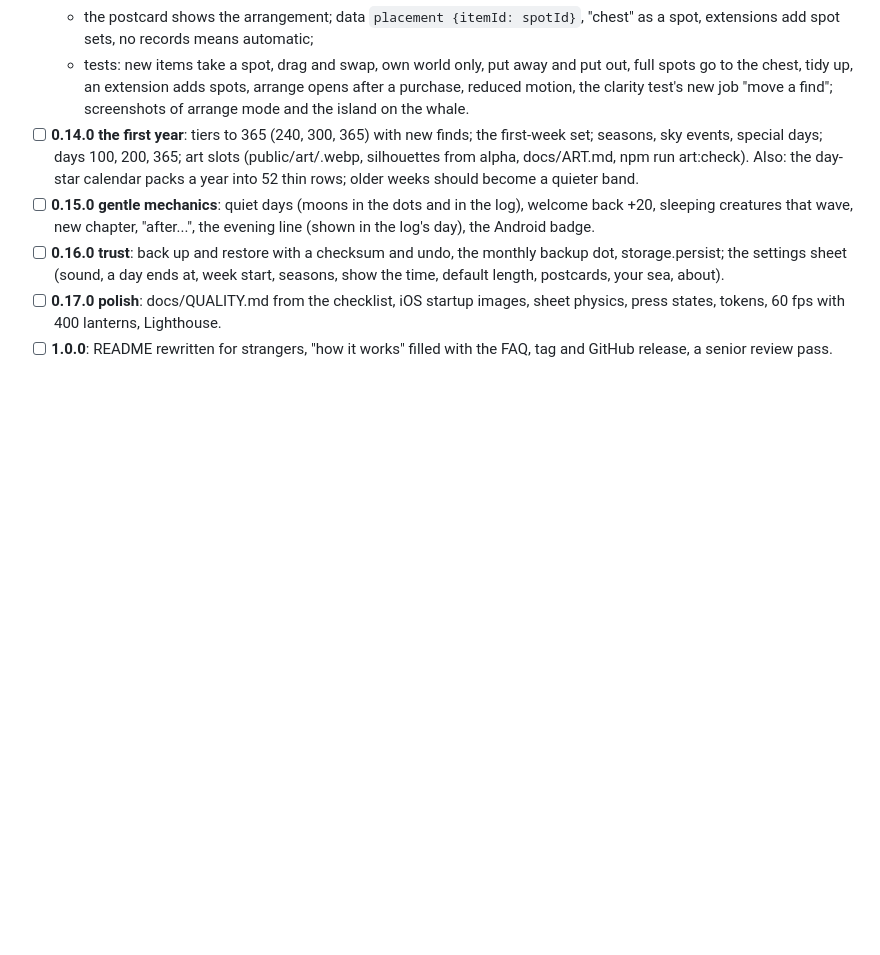
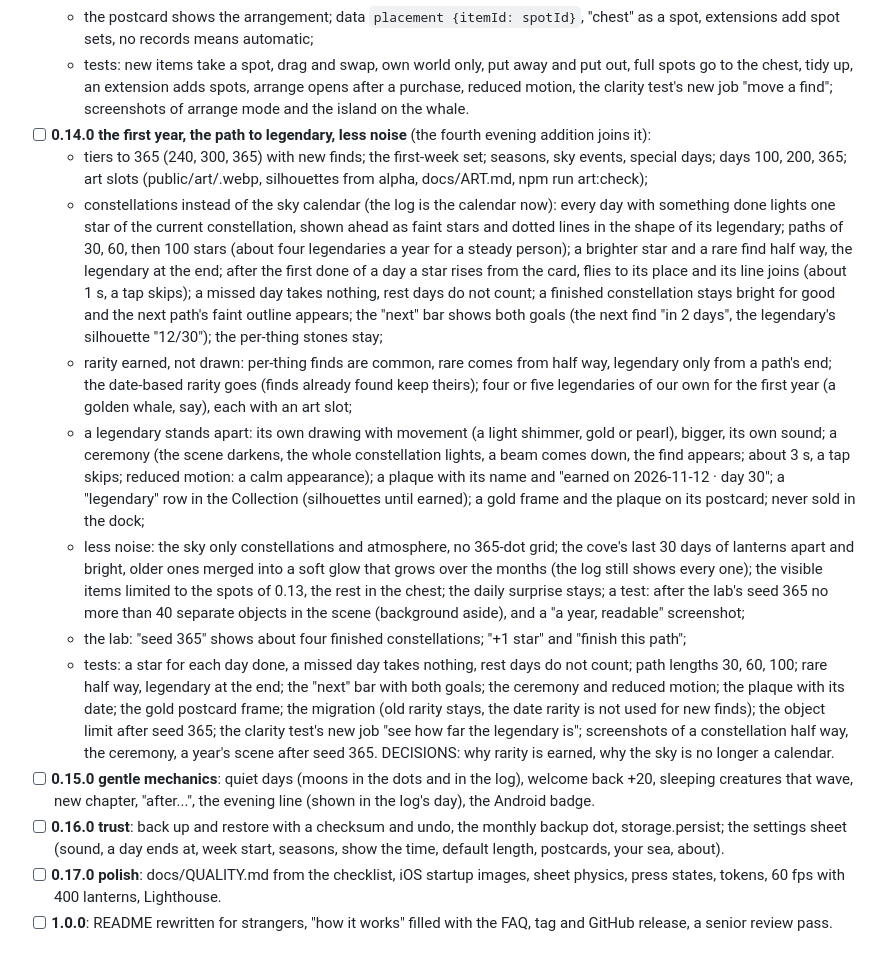
Before and after one commit to dovjonikas/whale-club, a Markdown page: docs/STATE.md, the part around the change. GitHub-like rendering; blank space fills up the shorter version.

Commit message:
STATE: the path to legendary joins the first year stage
Co-Authored-By: Claude Opus 5.5 <noreply@anthropic.com>

```diff
--- a/docs/STATE.md
+++ b/docs/STATE.md
@@ -104,11 +104,52 @@ addition and the first brief disagree, the evening addition wins.
     spots, arrange opens after a purchase, reduced motion, the clarity
     test's new job "move a find"; screenshots of arrange mode and the island
     on the whale.
-- [ ] **0.14.0 the first year**: tiers to 365 (240, 300, 365) with new
-      finds; the first-week set; seasons, sky events, special days; days 100,
-      200, 365; art slots (public/art/<id>.webp, silhouettes from alpha,
-      docs/ART.md, npm run art:check). Also: the day-star calendar packs a
-      year into 52 thin rows; older weeks should become a quieter band.
+- [ ] **0.14.0 the first year, the path to legendary, less noise** (the
+      fourth evening addition joins it):
+  - tiers to 365 (240, 300, 365) with new finds; the first-week set;
+    seasons, sky events, special days; days 100, 200, 365; art slots
+    (public/art/<id>.webp, silhouettes from alpha, docs/ART.md, npm run
+    art:check);
+  - constellations instead of the sky calendar (the log is the calendar
+    now): every day with something done lights one star of the current
+    constellation, shown ahead as faint stars and dotted lines in the shape
+    of its legendary; paths of 30, 60, then 100 stars (about four
+    legendaries a year for a steady person); a brighter star and a rare
+    find half way, the legendary at the end; after the first done of a day
+    a star rises from the card, flies to its place and its line joins (about
+    1 s, a tap skips); a missed day takes nothing, rest days do not count; a
+    finished constellation stays bright for good and the next path's faint
+    outline appears; the "next" bar shows both goals (the next find "in 2
+    days", the legendary's silhouette "12/30"); the per-thing stones stay;
+  - rarity earned, not drawn: per-thing finds are common, rare comes from
+    half way, legendary only from a path's end; the date-based rarity goes
+    (finds already found keep theirs); four or five legendaries of our own
+    for the first year (a golden whale, say), each with an art slot;
+  - a legendary stands apart: its own drawing with movement (a light
+    shimmer, gold or pearl), bigger, its own sound; a ceremony (the scene
+    darkens, the whole constellation lights, a beam comes down, the find
+    appears; about 3 s, a tap skips; reduced motion: a calm appearance); a
+    plaque with its name and "earned on 2026-11-12 · day 30"; a "legendary"
+    row in the Collection (silhouettes until earned); a gold frame and the
+    plaque on its postcard; never sold in the dock;
+  - less noise: the sky only constellations and atmosphere, no 365-dot
+    grid; the cove's last 30 days of lanterns apart and bright, older ones
+    merged into a soft glow that grows over the months (the log still shows
+    every one); the visible items limited to the spots of 0.13, the rest in
+    the chest; the daily surprise stays; a test: after the lab's seed 365 no
+    more than 40 separate objects in the scene (background aside), and a "a
+    year, readable" screenshot;
+  - the lab: "seed 365" shows about four finished constellations; "+1 star"
+    and "finish this path";
+  - tests: a star for each day done, a missed day takes nothing, rest days
+    do not count; path lengths 30, 60, 100; rare half way, legendary at the
+    end; the "next" bar with both goals; the ceremony and reduced motion;
+    the plaque with its date; the gold postcard frame; the migration (old
+    rarity stays, the date rarity is not used for new finds); the object
+    limit after seed 365; the clarity test's new job "see how far the
+    legendary is"; screenshots of a constellation half way, the ceremony,
+    a year's scene after seed 365. DECISIONS: why rarity is earned, why the
+    sky is no longer a calendar.
 - [ ] **0.15.0 gentle mechanics**: quiet days (moons in the dots and in the
       log), welcome back +20, sleeping creatures that wave, new chapter,
       "after...", the evening line (shown in the log's day), the Android badge.
```
